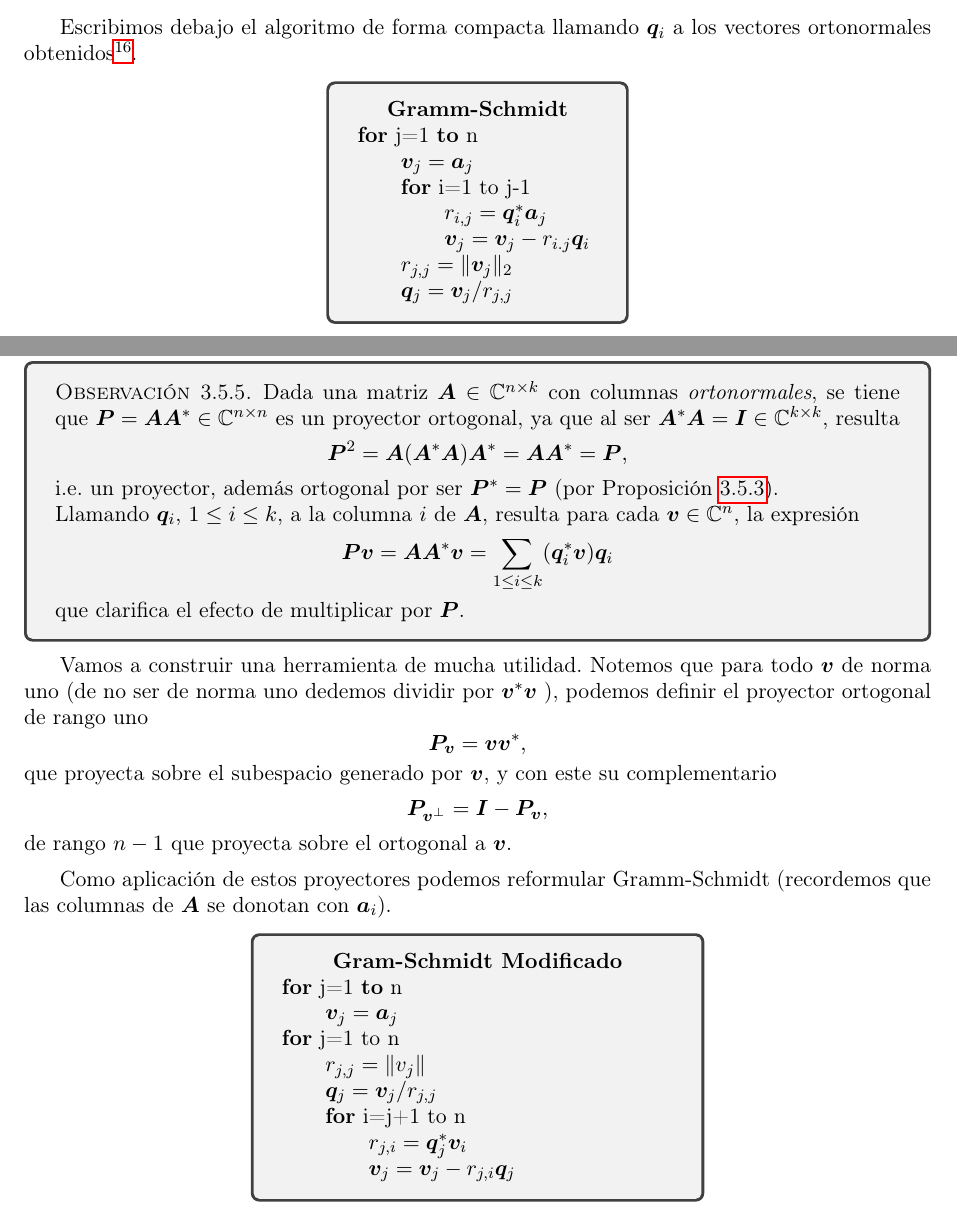
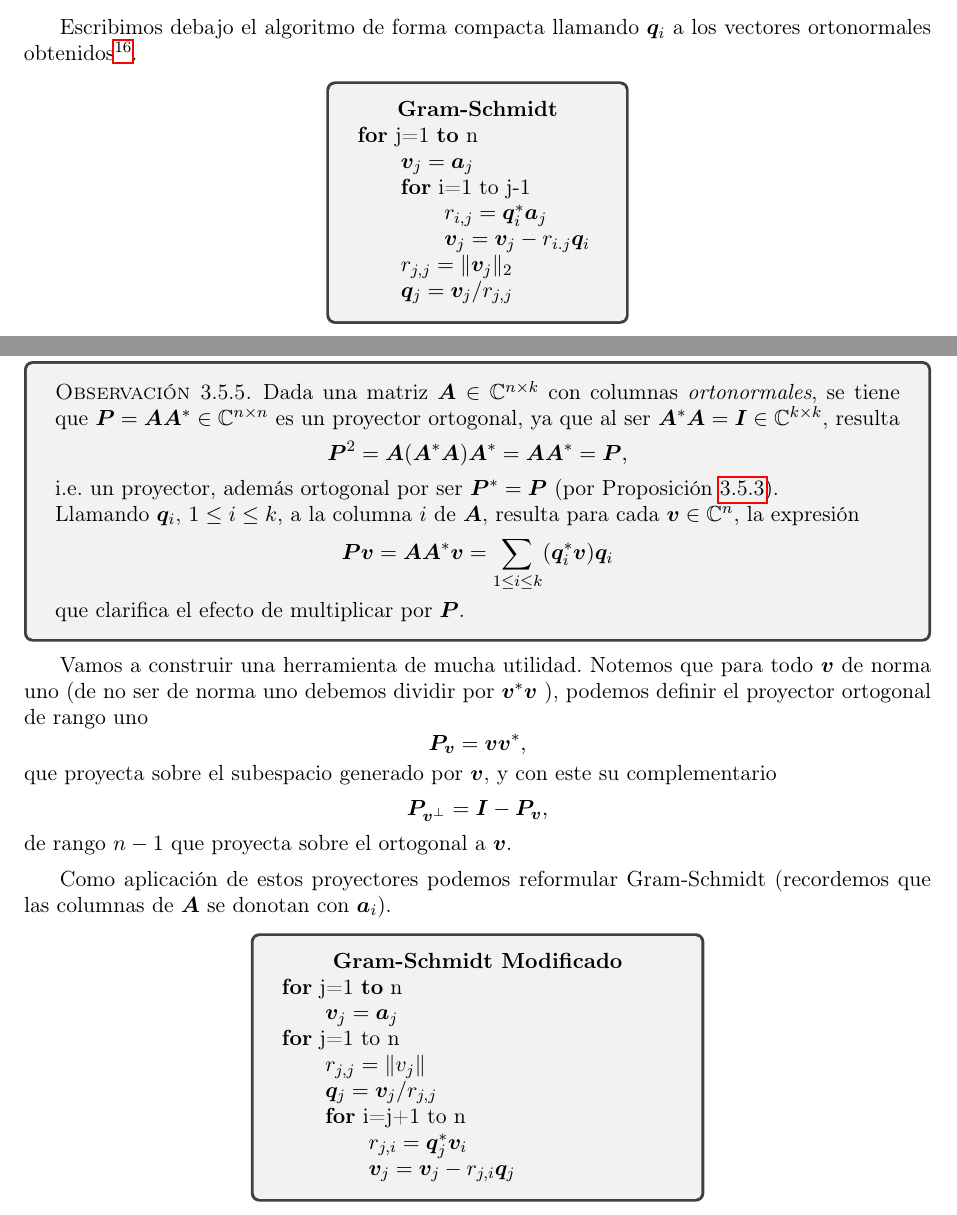
Before and after one commit to slap/ALC-apunte, a LaTeX book (ALC-apunte.tex, which reads chapterProdInterno.tex): two parts of pages 73 and 75 of 163, joined at a grey line, cut so that both start at the same text. Compiled offline with pdfLaTeX.

Commit message:
Corrijo Gramm-Schmidt -> Gram-Schmidt y un typo

```diff
--- a/chapterProdInterno.tex
+++ b/chapterProdInterno.tex
@@ -736,7 +736,7 @@ Escribimos debajo el algoritmo de forma compacta llamando $\qb_i$ a los vectores
 \begin{center}
 \begin{tcolorbox}[width=\linewidth/3]
 \begin{center}
-{\bf Gramm-Schmidt}
+{\bf Gram-Schmidt}
 \end{center}
 
 
@@ -872,7 +872,7 @@ $$
 que clarifica el efecto de multiplicar por $\Pb$.
 \end{observacion}
 \etcc
-Vamos a construir una herramienta de  mucha utilidad.  Notemos que para todo $\vb$ de norma uno (de no ser de norma uno dedemos dividir por $\vb^*\vb$ ), podemos definir el proyector ortogonal de rango uno
+Vamos a construir una herramienta de  mucha utilidad.  Notemos que para todo $\vb$ de norma uno (de no ser de norma uno debemos dividir por $\vb^*\vb$ ), podemos definir el proyector ortogonal de rango uno
 $$
 \Pb_{\vb}=\vb\vb^*,
 $$
@@ -880,7 +880,7 @@ que proyecta sobre el subespacio generado por $\vb$, y con este su complementari
 $$\Pb_{\vb^\perp}=\Ib-\Pb_{\vb},$$
 de rango $n-1$ que proyecta sobre el ortogonal a $\vb$.
 
-Como aplicación de estos proyectores podemos reformular Gramm-Schmidt (recordemos que
+Como aplicación de estos proyectores podemos reformular Gram-Schmidt (recordemos que
 las columnas de $\Ab$ se donotan con $\ab_i$).
 \begin{center}
 \begin{tcolorbox}[width=\linewidth/2]
```
